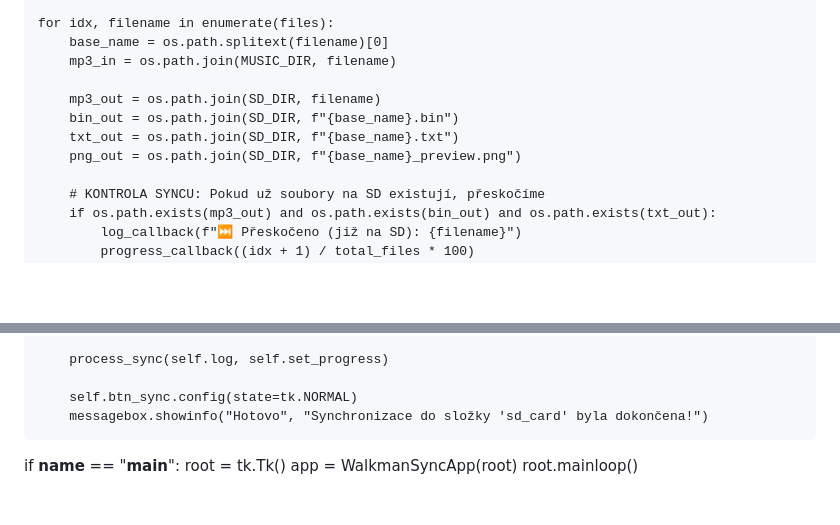
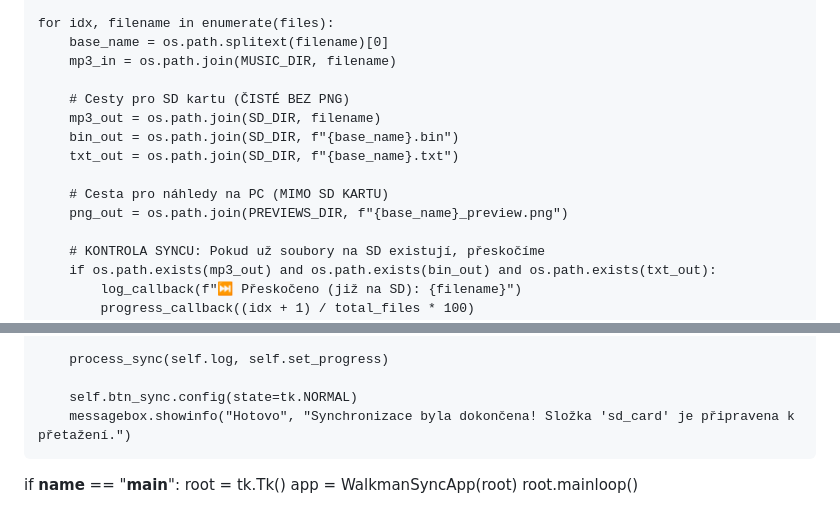
Before and after one commit to parizek3dxd/parizek3dxd.github.io, a Markdown page: README.md, 2 parts joined by grey strips. GitHub-like rendering; blank space fills up the shorter version.

```diff
--- a/README.md
+++ b/README.md
@@ -65,10 +63,13 @@ def process_sync(log_callback, progress_callback):
         base_name = os.path.splitext(filename)[0]
         mp3_in = os.path.join(MUSIC_DIR, filename)
 
+        # Cesty pro SD kartu (ČISTÉ BEZ PNG)
         mp3_out = os.path.join(SD_DIR, filename)
         bin_out = os.path.join(SD_DIR, f"{base_name}.bin")
         txt_out = os.path.join(SD_DIR, f"{base_name}.txt")
-        png_out = os.path.join(SD_DIR, f"{base_name}_preview.png")
+
+        # Cesta pro náhledy na PC (MIMO SD KARTU)
+        png_out = os.path.join(PREVIEWS_DIR, f"{base_name}_preview.png")
 
         # KONTROLA SYNCU: Pokud už soubory na SD existují, přeskočíme
         if os.path.exists(mp3_out) and os.path.exists(bin_out) and os.path.exists(txt_out):
@@ -180,7 +181,7 @@ class WalkmanSyncApp:
         process_sync(self.log, self.set_progress)
 
         self.btn_sync.config(state=tk.NORMAL)
-        messagebox.showinfo("Hotovo", "Synchronizace do složky 'sd_card' byla dokončena!")
+        messagebox.showinfo("Hotovo", "Synchronizace byla dokončena! Složka 'sd_card' je připravena k přetažení.")
 
 if __name__ == "__main__":
     root = tk.Tk()
```
Also changed, not shown: other parts of README.md (+7 -9 lines).
